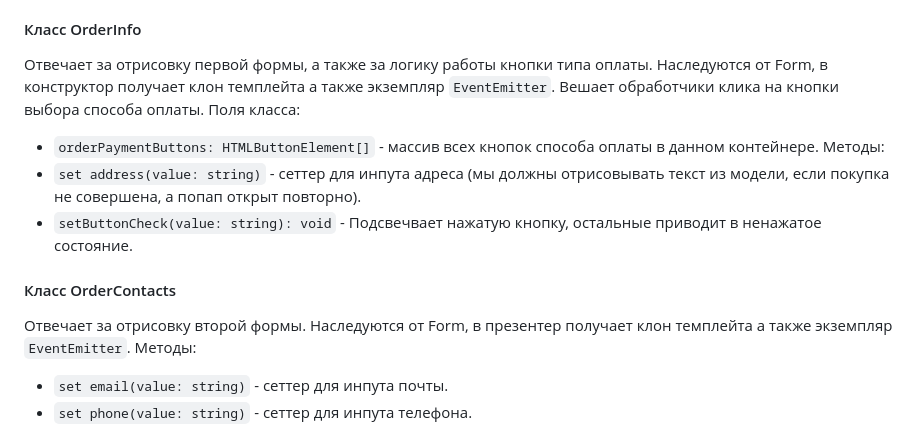
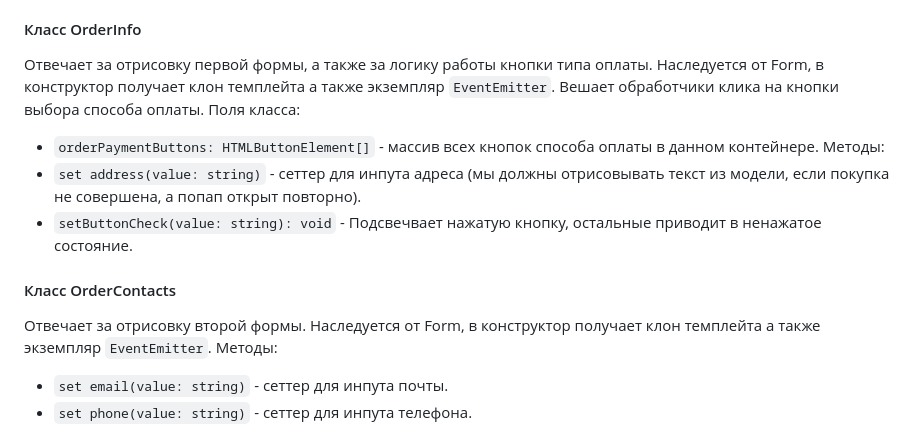
Before and after one commit to wave1321/web-larek-frontend, a Markdown page: README.md, the part around one of its changes. Drawn GitHub-style.

```diff
--- a/README.md
+++ b/README.md
@@ -340,7 +339,7 @@ export type FormErrors = Partial<Record<keyof IOrder, string>>;
 - `render(state: Partial<T> & IFormState): HTMLFormElement` - отрисовывает текущую форму
 
 #### Класс OrderInfo
-Отвечает за отрисовку первой формы, а также за логику работы кнопки типа оплаты. Наследуются от Form, в конструктор получает клон темплейта а также экземпляр `EventEmitter`.
+Отвечает за отрисовку первой формы, а также за логику работы кнопки типа оплаты. Наследуется от Form, в конструктор получает клон темплейта а также экземпляр `EventEmitter`.
 Вешает обработчики клика на кнопки выбора способа оплаты.
 Поля класса:
 - `orderPaymentButtons: HTMLButtonElement[]` - массив всех кнопок способа оплаты в данном контейнере.
@@ -349,7 +348,7 @@ export type FormErrors = Partial<Record<keyof IOrder, string>>;
 - `setButtonCheck(value: string): void` - Подсвечвает нажатую кнопку, остальные приводит в ненажатое состояние.
 
 #### Класс OrderContacts
-Отвечает за отрисовку второй формы. Наследуются от Form, в презентер получает клон темплейта а также экземпляр `EventEmitter`.
+Отвечает за отрисовку второй формы. Наследуется от Form, в конструктор получает клон темплейта а также экземпляр `EventEmitter`.
 Методы:
 - `set email(value: string)` - сеттер для инпута почты.
 - `set phone(value: string)` - сеттер для инпута телефона.
```
Also changed, not shown: other parts of README.md (+2 -3 lines).
